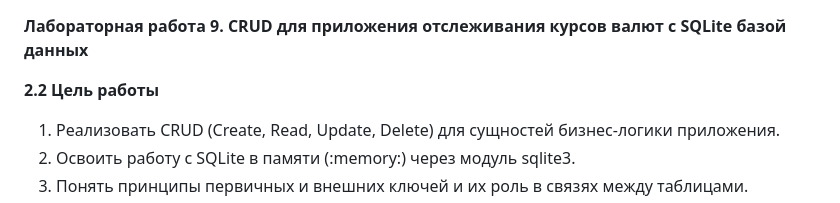
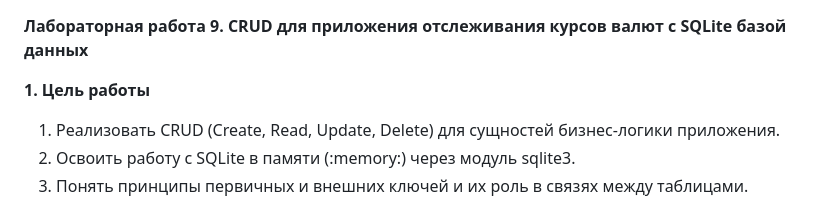
Before and after one commit to TwentyQ/ITMO_PYTHON, a Markdown page: LAB_9/doc.md, the part around the change. Rendered like a GitHub page.

```diff
--- a/LAB_9/doc.md
+++ b/LAB_9/doc.md
@@ -1,6 +1,6 @@
 **Лабораторная работа 9. CRUD для приложения отслеживания курсов валют c SQLite базой данных**
 
-**2.2 Цель работы**
+**1. Цель работы**
 1.  Реализовать CRUD (Create, Read, Update, Delete) для сущностей бизнес-логики приложения.
 2.  Освоить работу с SQLite в памяти (:memory:) через модуль sqlite3.
 3.  Понять принципы первичных и внешних ключей и их роль в связях между таблицами.
```
